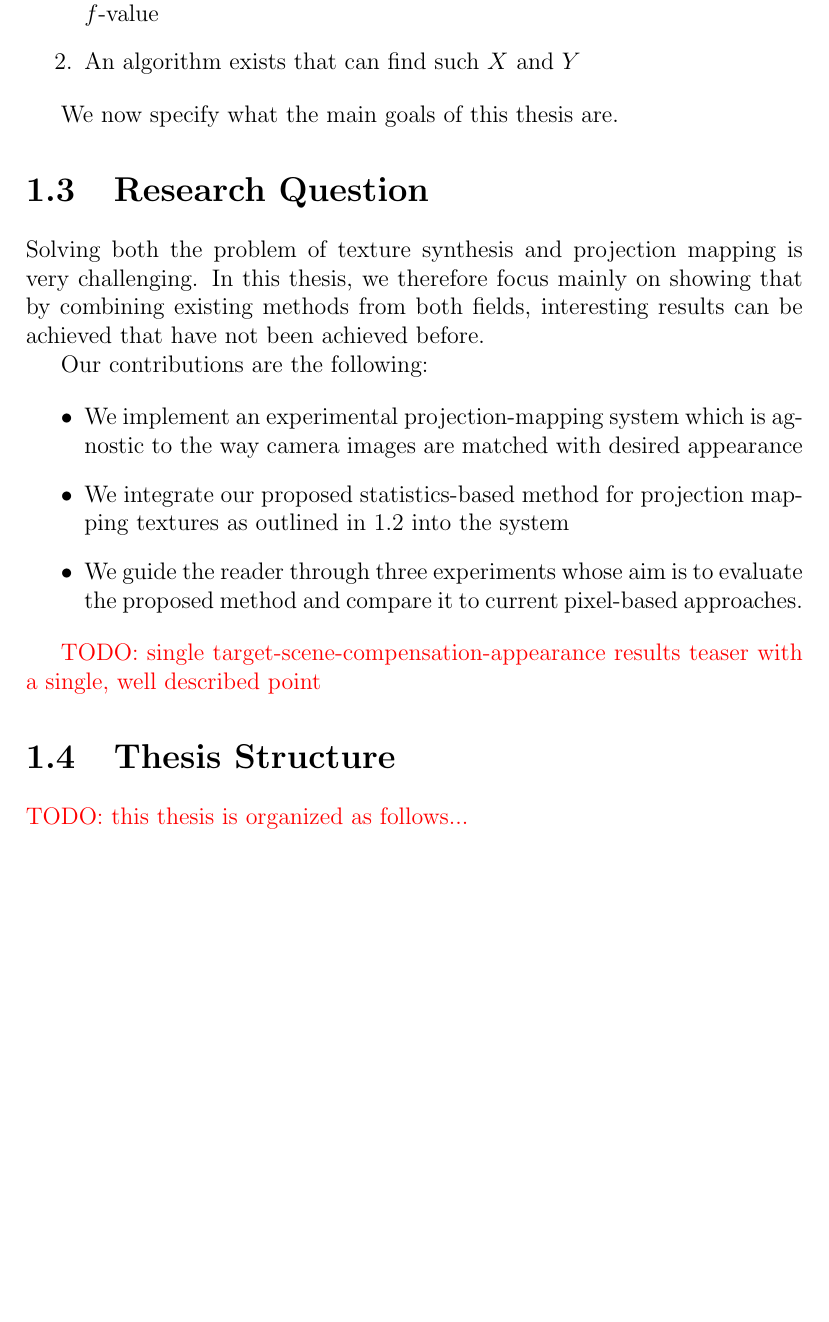
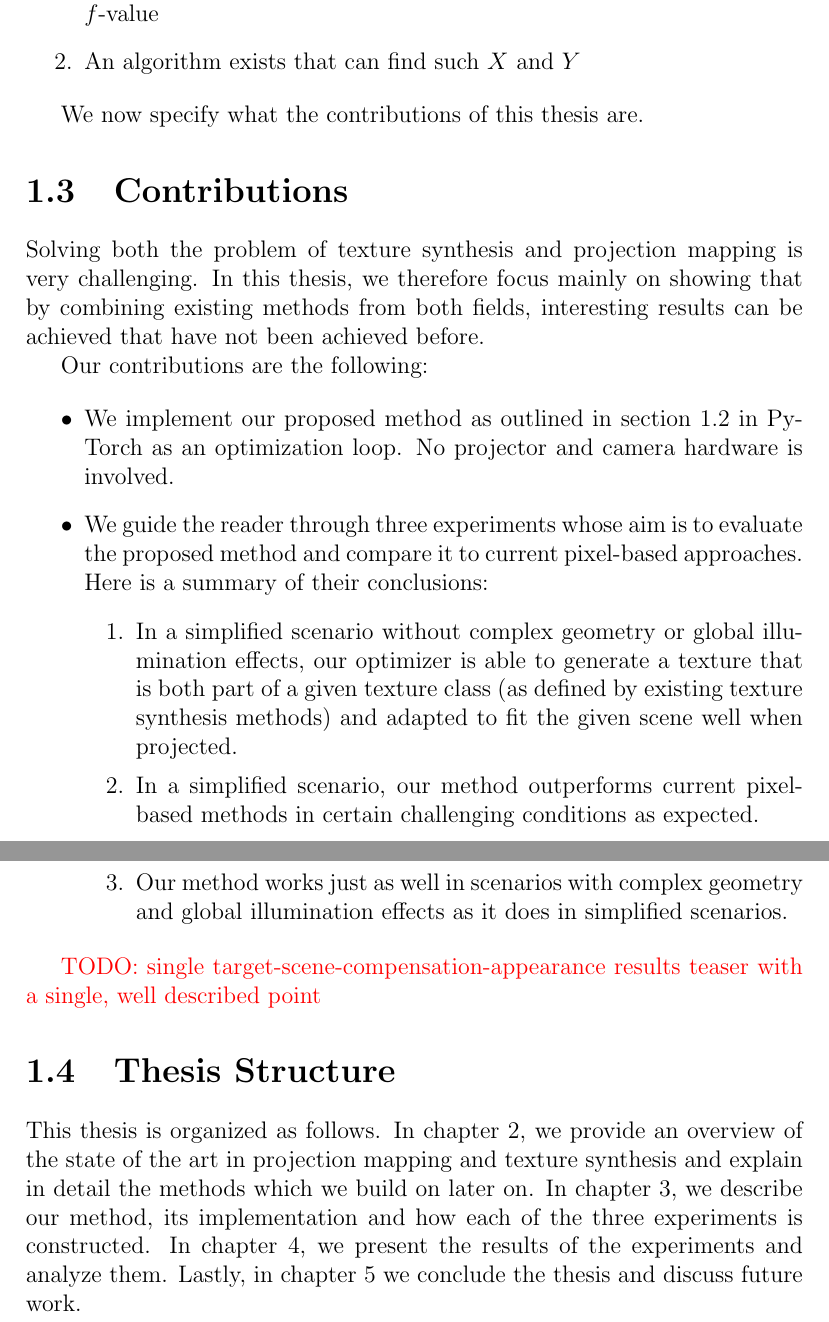
Before and after one commit to honzukka/Masters-Thesis, a LaTeX thesis (thesis.tex, which reads 1introduction.tex): part of page 9 of 14 before the commit and two parts of pages 9 and 10 of 15 after it, the two joined at a grey line, cut so that both start at the same text, the shorter picture padded with empty space. Compiled offline with pdfLaTeX.

Commit message:
Yet another introduction tweak

```diff
--- a/1introduction.tex
+++ b/1introduction.tex
@@ -88,19 +88,23 @@ An important observation is that images that have equal pixel values also share
     \item An algorithm exists that can find such \(X\) and \(Y\)
 \end{enumerate}
 
-We now specify what the main goals of this thesis are.
+We now specify what the contributions of this thesis are.
 
-\section{Research Question}
-\label{section:intro-research_question}
+\section{Contributions}
+\label{section:intro-contributions}
 
 Solving both the problem of texture synthesis and projection mapping is very challenging. In this thesis, we therefore focus mainly on showing that by combining existing methods from both fields, interesting results can be achieved that have not been achieved before.
 
 Our contributions are the following:
 
 \begin{itemize}
-    \item We implement an experimental projection-mapping system which is agnostic to the way camera images are matched with desired appearance
-    \item We integrate our proposed statistics-based method for projection mapping textures as outlined in \ref{section:intro-key_idea} into the system
-    \item We guide the reader through three experiments whose aim is to evaluate the proposed method and compare it to current pixel-based approaches.
+    \item We implement our proposed method as outlined in section \ref{section:intro-key_idea} in PyTorch as an optimization loop. No projector and camera hardware is involved.
+    \item We guide the reader through three experiments whose aim is to evaluate the proposed method and compare it to current pixel-based approaches. Here is a summary of their conclusions:
+    \begin{enumerate}
+        \item In a simplified scenario without complex geometry or global illumination effects, our optimizer is able to generate a texture that is both part of a given texture class (as defined by existing texture synthesis methods) and adapted to fit the given scene well when projected.
+        \item In a simplified scenario, our method outperforms current pixel-based methods in certain challenging conditions as expected.
+        \item Our method works just as well in scenarios with complex geometry and global illumination effects as it does in simplified scenarios.
+    \end{enumerate}
 \end{itemize}
 
 {\color{red} TODO: single target-scene-compensation-appearance results teaser with a single, well described point}
@@ -108,4 +112,4 @@ Our contributions are the following:
 \section{Thesis Structure}
 \label{section:intro-thesis_structure}
 
-{\color{red} TODO: this thesis is organized as follows...}
+This thesis is organized as follows. In chapter \ref{chapter:background}, we provide an overview of the state of the art in projection mapping and texture synthesis and explain in detail the methods which we build on later on. In chapter \ref{chapter:methods}, we describe our method, its implementation and how each of the three experiments is constructed. In chapter \ref{chapter:results}, we present the results of the experiments and analyze them. Lastly, in chapter \ref{chapter:conclusions} we conclude the thesis and discuss future work.
```
Also changed, not shown: 1introduction.tex (10 more changed lines).
